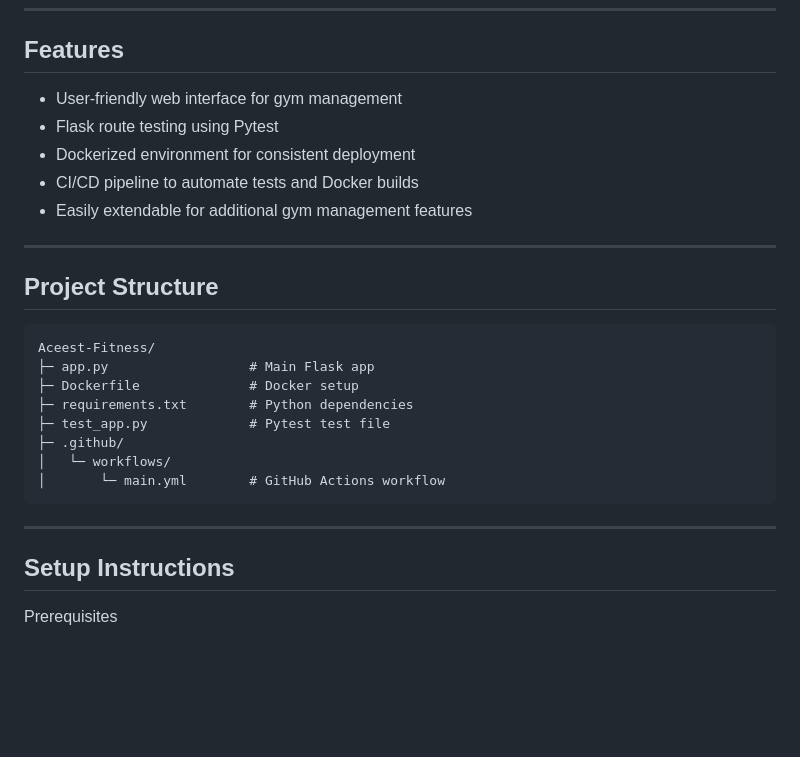
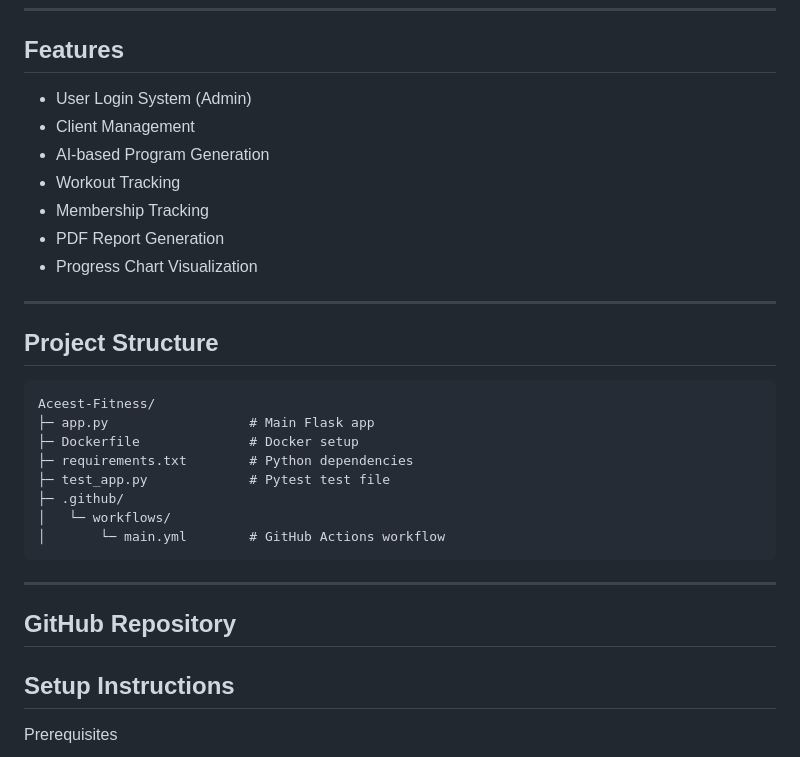
Before and after one commit to Muruganantham21/Aceest-Fitness-Assignment-Submission, a Markdown page: README.md, the part around the change. Rendered like a GitHub page; blank space fills up the shorter version.

````diff
--- a/README.md
+++ b/README.md
@@ -22,11 +22,13 @@ ________________________________________
 * Optional Libraries: matplotlib
 ________________________________________
 ## Features
-* User-friendly web interface for gym management
-* Flask route testing using Pytest
-* Dockerized environment for consistent deployment
-* CI/CD pipeline to automate tests and Docker builds
-* Easily extendable for additional gym management features
+*	User Login System (Admin)
+*	Client Management
+*	AI-based Program Generation
+*	Workout Tracking
+*	Membership Tracking
+*	PDF Report Generation
+*	Progress Chart Visualization
 ________________________________________
 ## Project Structure
 ```
@@ -40,6 +42,10 @@ Aceest-Fitness/
 │       └─ main.yml        # GitHub Actions workflow
 ```
 ________________________________________
+## GitHub Repository
+
+
+
 ## Setup Instructions
 Prerequisites
 ```
````
